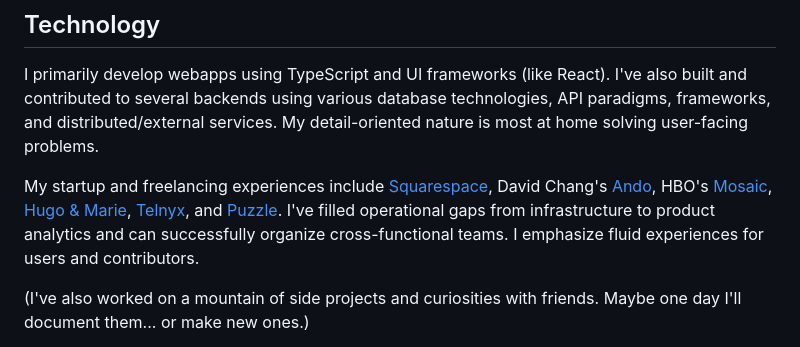
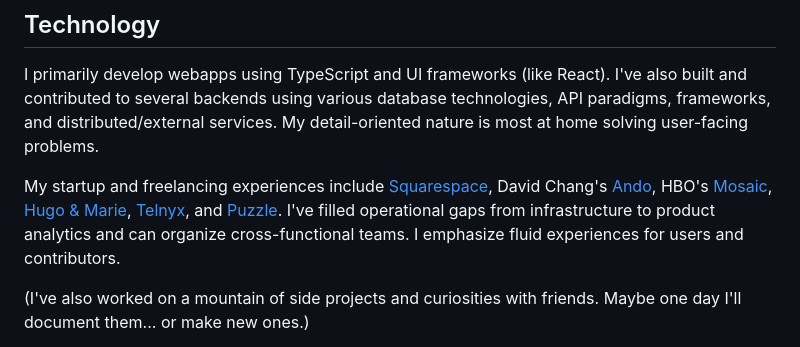
Before and after one commit to pstoica/patrickstoica.com, a Markdown page: src/routes/+page.md, the part around the change. GitHub-like rendering.

Commit message:
woooooop

```diff
--- a/src/routes/+page.md
+++ b/src/routes/+page.md
@@ -6,7 +6,7 @@ Be true to yourself.
 
 I primarily develop webapps using TypeScript and UI frameworks (like React). I've also built and contributed to several backends using various database technologies, API paradigms, frameworks, and distributed/external services. My detail-oriented nature is most at home solving user-facing problems.
 
-My startup and freelancing experiences include [Squarespace](https://squarespace.com), David Chang's [Ando](https://techcrunch.com/2018/01/22/uber-eats-acquires-ando-the-food-delivery-startup-from-david-change-that-makes-its-own-food/), HBO's [Mosaic](<https://en.wikipedia.org/wiki/Mosaic_(murder_mystery)>), [Hugo & Marie](https://www.hugoandmarie.com/), [Telnyx](https://telnyx.com/), and [Puzzle](https://puzzle.io). I've filled operational gaps from infrastructure to product analytics and can successfully organize cross-functional teams. I emphasize fluid experiences for users and contributors.
+My startup and freelancing experiences include [Squarespace](https://squarespace.com), David Chang's [Ando](https://techcrunch.com/2018/01/22/uber-eats-acquires-ando-the-food-delivery-startup-from-david-change-that-makes-its-own-food/), HBO's [Mosaic](<https://en.wikipedia.org/wiki/Mosaic_(murder_mystery)>), [Hugo & Marie](https://www.hugoandmarie.com/), [Telnyx](https://telnyx.com/), and [Puzzle](https://puzzle.io). I've filled operational gaps from infrastructure to product analytics and can organize cross-functional teams. I emphasize fluid experiences for users and contributors.
 
 (I've also worked on a mountain of side projects and curiosities with friends. Maybe one day I'll document them... or make new ones.)
 
```
